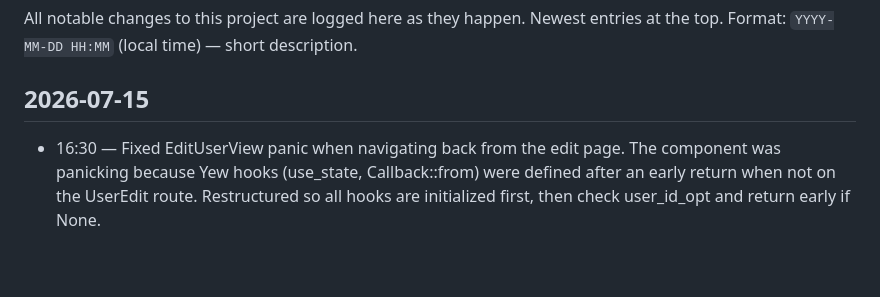
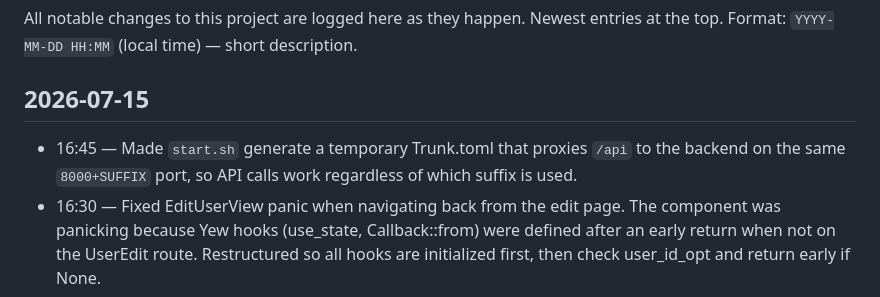
Before and after one commit to marcdurham/service-break, a Markdown page: CHANGELOG.md, the part around the change. Rendered like a GitHub page; blank space fills up the shorter version.

Commit message:
chore: log start.sh fix in changelog

```diff
--- a/CHANGELOG.md
+++ b/CHANGELOG.md
@@ -6,6 +6,7 @@ short description.
 
 ## 2026-07-15
 
+- 16:45 — Made `start.sh` generate a temporary Trunk.toml that proxies `/api` to the backend on the same `8000+SUFFIX` port, so API calls work regardless of which suffix is used.
 - 16:30 — Fixed EditUserView panic when navigating back from the edit page. The component was panicking because Yew hooks (use_state, Callback::from) were defined after an early return when not on the UserEdit route. Restructured so all hooks are initialized first, then check user_id_opt and return early if None.
 
 ## 2026-07-14
```
